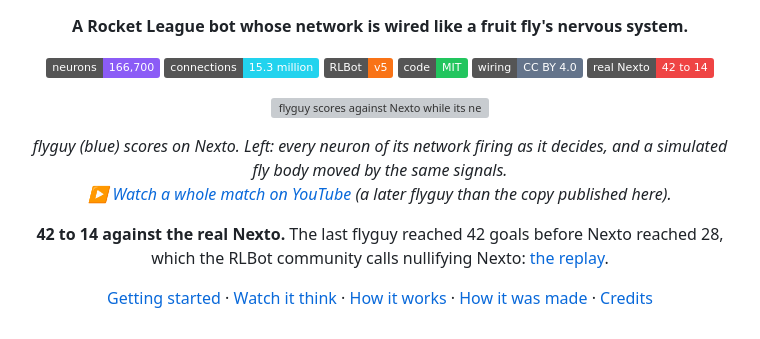
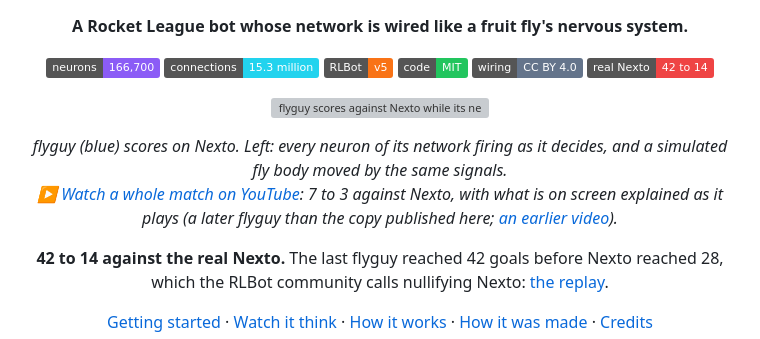
Before and after one commit to adventure-gpt/flyguy, a Markdown page: README.md, the part around one of its changes. GitHub-like rendering; badges without logos; grey boxes are pictures that could not be loaded.

Commit message:
README: link the new full-match video (7 to 3 against Nexto)
Co-Authored-By: Claude Opus 5.5 <noreply@anthropic.com>

```diff
--- a/README.md
+++ b/README.md
@@ -19,8 +19,9 @@
 
 <p align="center"><i>flyguy (blue) scores on Nexto. Left: every neuron of its network firing as it decides, and a
 simulated fly body moved by the same signals.<br>
-<a href="https://www.youtube.com/watch?v=e3WVd6I4pOU">▶ Watch a whole match on YouTube</a> (a later flyguy than the
-copy published here).</i></p>
+<a href="https://www.youtube.com/watch?v=qX5y2Vg-_cM">▶ Watch a whole match on YouTube</a>: 7 to 3 against Nexto, with
+what is on screen explained as it plays (a later flyguy than the copy published here;
+<a href="https://www.youtube.com/watch?v=e3WVd6I4pOU">an earlier video</a>).</i></p>
 
 <p align="center"><b>42 to 14 against the real Nexto.</b> The last flyguy reached 42 goals before Nexto reached 28,
 which the RLBot community calls nullifying Nexto: <a href="https://ballchasing.com/replay/97a8cb48-3c3a-4e56-8753-494c1f710cc7">the replay</a>.</p>
```
Also changed, not shown: other parts of README.md (+1 -1 lines).
